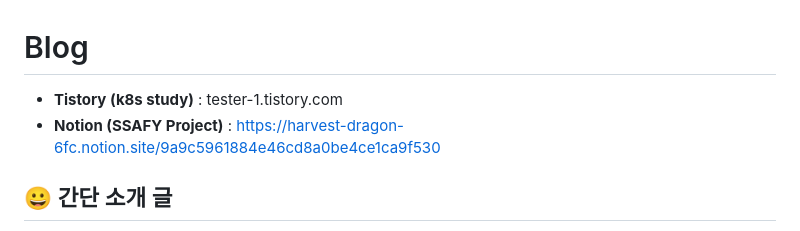
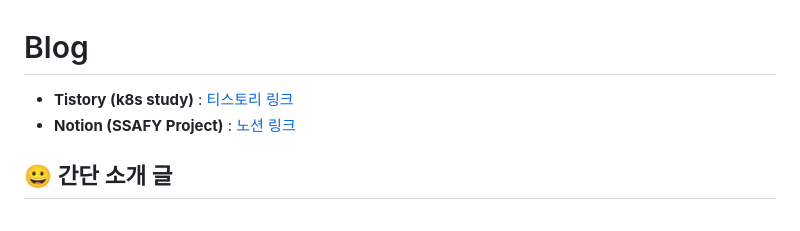
Before and after one commit to 1ComputerMaster/1ComputerMaster, a Markdown page: README.md, the part around the change. GitHub-like rendering.

```diff
--- a/README.md
+++ b/README.md
@@ -1,6 +1,6 @@
 # Blog
-- **Tistory (k8s study)** : tester-1.tistory.com
-- **Notion (SSAFY Project)** : https://harvest-dragon-6fc.notion.site/9a9c5961884e46cd8a0be4ce1ca9f530
+- **Tistory (k8s study)** : [티스토리 링크](https://tester-1.tistory.com/)
+- **Notion (SSAFY Project)** : [노션 링크](https://harvest-dragon-6fc.notion.site/9a9c5961884e46cd8a0be4ce1ca9f530)
 
 
 ## 😀 간단 소개 글
```
